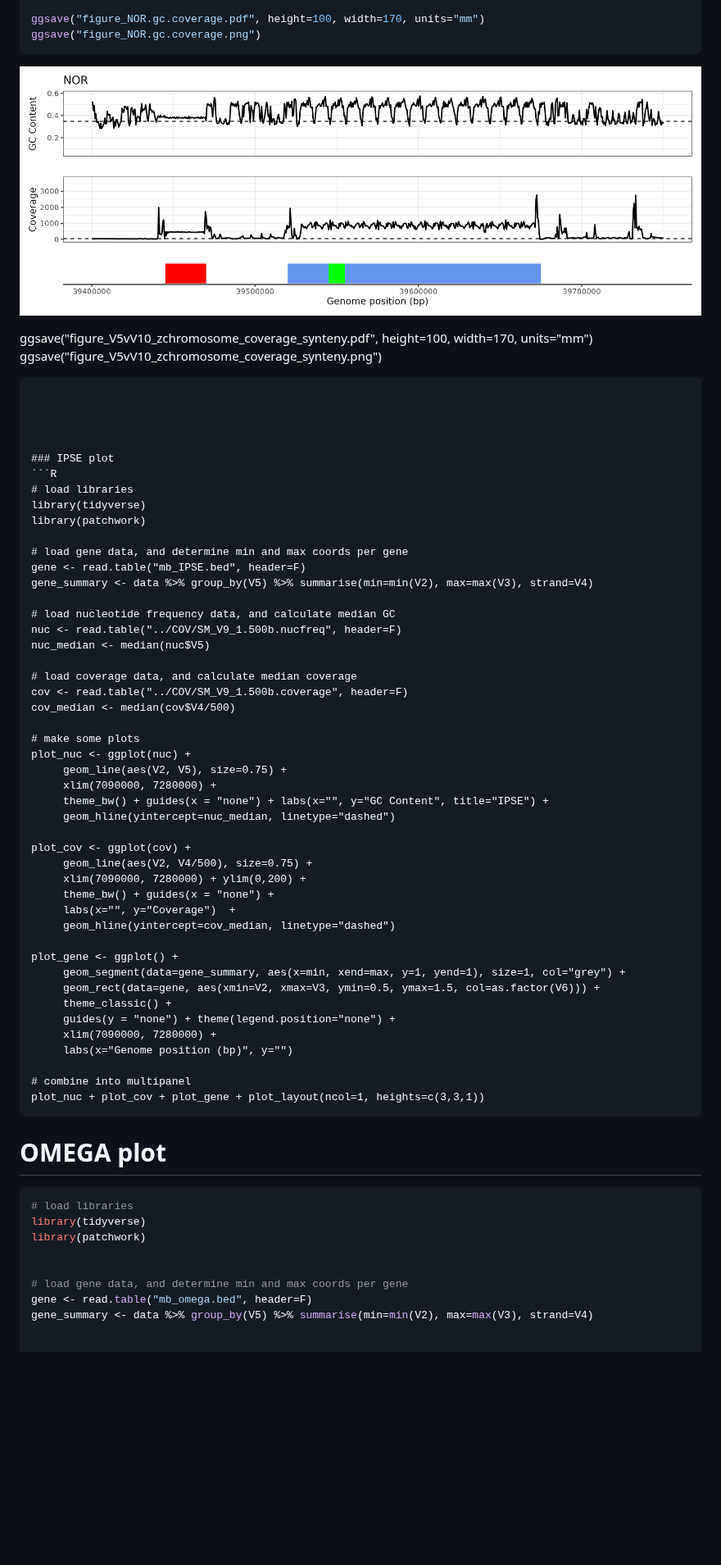
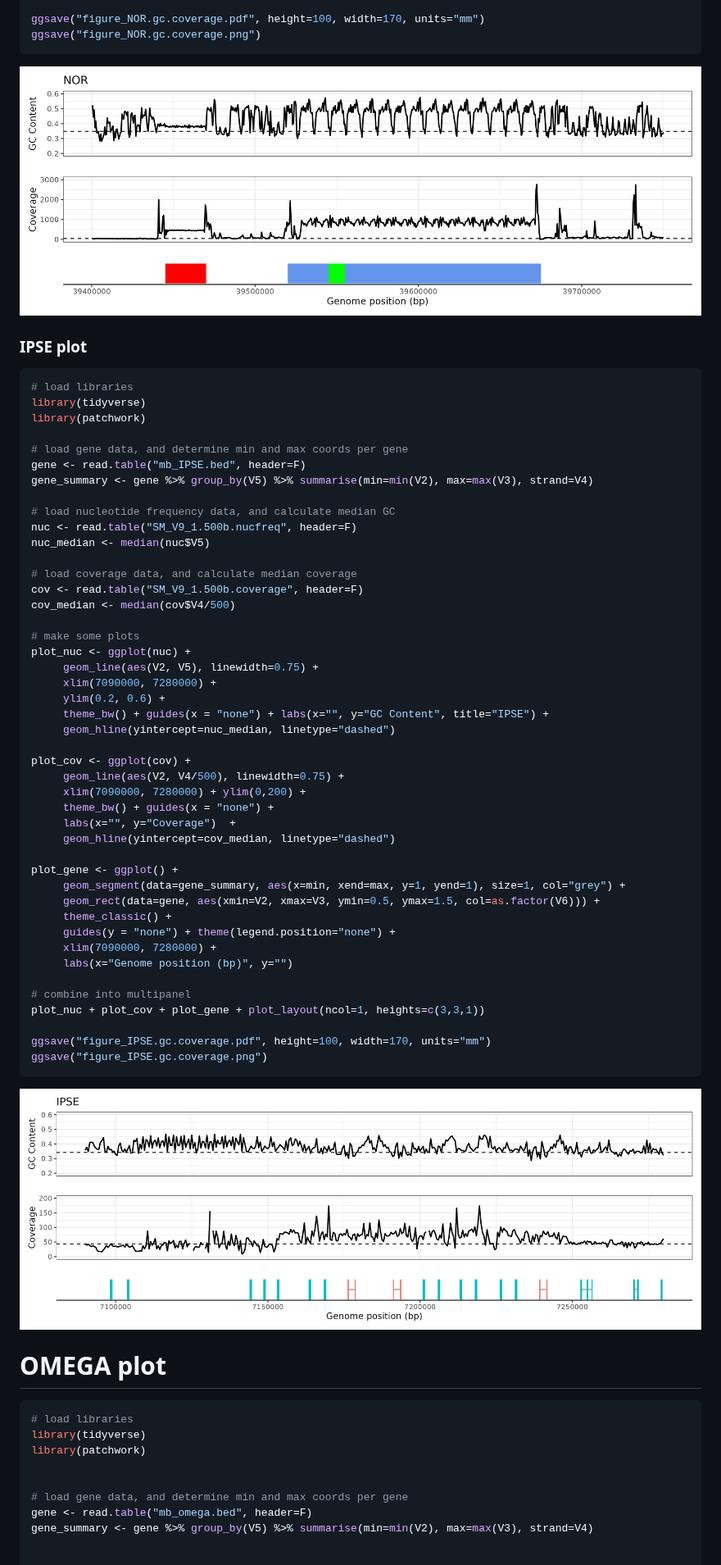
Before and after one commit to stephenrdoyle/smansoni_genome, a Markdown page: 03_code/smansoni_genome.coverage.md, the part around one of its changes. Shown at 82% size. Drawn GitHub-style; pictures changed too: 04_analysis/figure_IPSE.gc.coverage.png (added), 04_analysis/figure_NOR.gc.coverage.png; blank space fills up the shorter version.

Commit message:
update to gene coverage

````diff
--- a/03_code/smansoni_genome.coverage.md
+++ b/03_code/smansoni_genome.coverage.md
@@ -106,10 +108,9 @@ ggsave("figure_NOR.gc.coverage.png")
 ```
 ![](../04_analysis/figure_NOR.gc.coverage.png)
 
-ggsave("figure_V5vV10_zchromosome_coverage_synteny.pdf", height=100, width=170, units="mm")
-ggsave("figure_V5vV10_zchromosome_coverage_synteny.png")
 
-```
+
+
 
 
 
@@ -122,25 +123,26 @@ library(patchwork)
 
 # load gene data, and determine min and max coords per gene
 gene <- read.table("mb_IPSE.bed", header=F)
-gene_summary <- data %>% group_by(V5) %>% summarise(min=min(V2), max=max(V3), strand=V4)
+gene_summary <- gene %>% group_by(V5) %>% summarise(min=min(V2), max=max(V3), strand=V4)
 
 # load nucleotide frequency data, and calculate median GC
-nuc <- read.table("../COV/SM_V9_1.500b.nucfreq", header=F)
+nuc <- read.table("SM_V9_1.500b.nucfreq", header=F)
 nuc_median <- median(nuc$V5)
 
 # load coverage data, and calculate median coverage
-cov <- read.table("../COV/SM_V9_1.500b.coverage", header=F)
+cov <- read.table("SM_V9_1.500b.coverage", header=F)
 cov_median <- median(cov$V4/500)
 
 # make some plots
 plot_nuc <- ggplot(nuc) +
-     geom_line(aes(V2, V5), size=0.75) +
+     geom_line(aes(V2, V5), linewidth=0.75) +
      xlim(7090000, 7280000) +
+     ylim(0.2, 0.6) +
      theme_bw() + guides(x = "none") + labs(x="", y="GC Content", title="IPSE") +
      geom_hline(yintercept=nuc_median, linetype="dashed")
 
 plot_cov <- ggplot(cov) +
-     geom_line(aes(V2, V4/500), size=0.75) +
+     geom_line(aes(V2, V4/500), linewidth=0.75) +
      xlim(7090000, 7280000) + ylim(0,200) +
      theme_bw() + guides(x = "none") +
      labs(x="", y="Coverage")  +
@@ -156,7 +158,12 @@ plot_gene <- ggplot() +
 
 # combine into multipanel
 plot_nuc + plot_cov + plot_gene + plot_layout(ncol=1, heights=c(3,3,1))
+
+ggsave("figure_IPSE.gc.coverage.pdf", height=100, width=170, units="mm")
+ggsave("figure_IPSE.gc.coverage.png")
 ```
+![](../04_analysis/figure_IPSE.gc.coverage.png)
+
 
 
 # OMEGA plot
@@ -168,7 +175,7 @@ library(patchwork)
 
 # load gene data, and determine min and max coords per gene
 gene <- read.table("mb_omega.bed", header=F)
-gene_summary <- data %>% group_by(V5) %>% summarise(min=min(V2), max=max(V3), strand=V4)
+gene_summary <- gene %>% group_by(V5) %>% summarise(min=min(V2), max=max(V3), strand=V4)
 
 
 # load nucleotide frequency data, and calculate median GC
````
Also changed, not shown: other parts of 03_code/smansoni_genome.coverage.md (+11 -3 lines), 04_analysis/figure_omega.gc.coverage.png (added), 3 other files.
